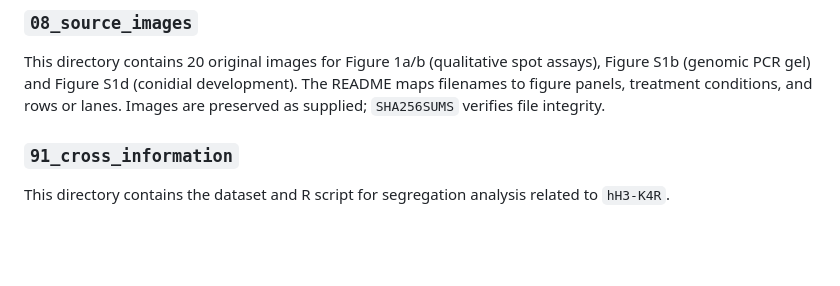
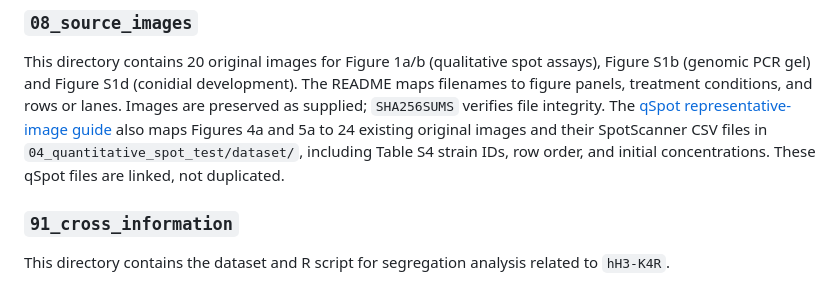
Before and after one commit to KentoYana/Resource_Article_DDT_hH3-K4R_01, a Markdown page: README.md, the part around the change. Drawn GitHub-style; blank space fills up the shorter version.

Commit message:
docs: map qSpot representative images and strain IDs (refs KentoYana/Article_DDT_hH3-K4R_01#252)

```diff
--- a/README.md
+++ b/README.md
@@ -226,6 +226,10 @@ This directory contains 20 original images for Figure 1a/b (qualitative spot
 assays), Figure S1b (genomic PCR gel) and Figure S1d (conidial development).
 The README maps filenames to figure panels, treatment conditions, and rows or
 lanes. Images are preserved as supplied; `SHA256SUMS` verifies file integrity.
+The [qSpot representative-image guide](08_source_images/qspot_representatives.md)
+also maps Figures 4a and 5a to 24 existing original images and their SpotScanner
+CSV files in `04_quantitative_spot_test/dataset/`, including Table S4 strain IDs,
+row order, and initial concentrations. These qSpot files are linked, not duplicated.
 
 ### `91_cross_information`
 
```
Also changed, not shown: 08_source_images/README.md (+6 -1 lines), 08_source_images/qspot_representatives.md (added, +92 -0 lines).
